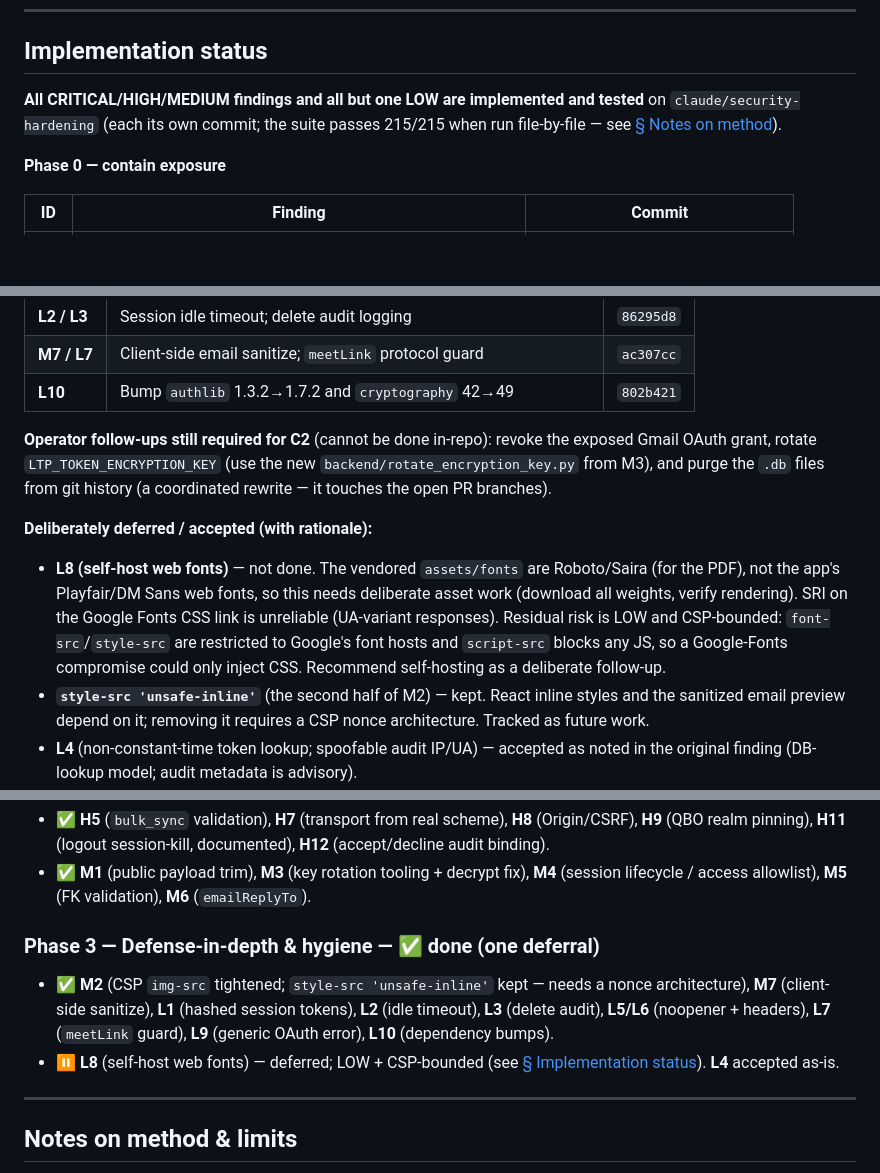
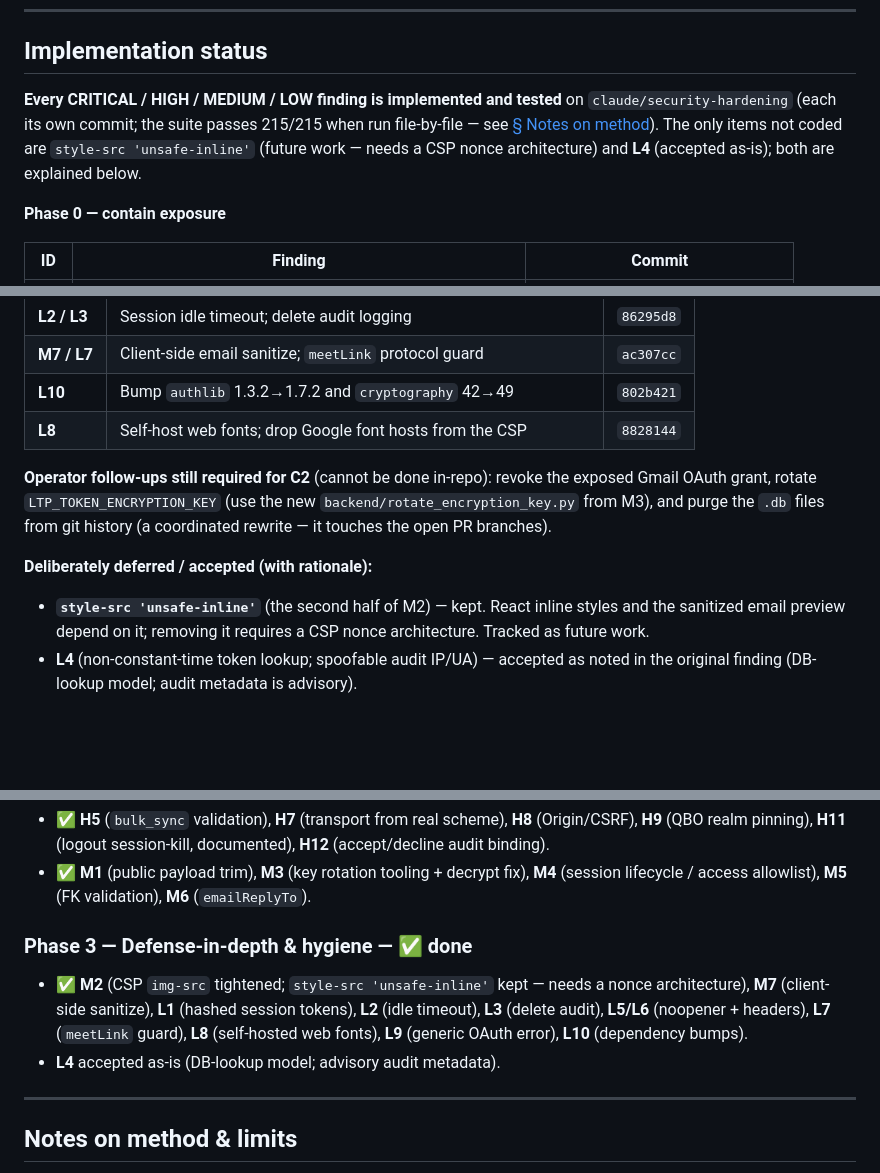
Before and after one commit to WPCom100/LTPApp, a Markdown page: docs/SECURITY_REVIEW.md, 3 parts joined by grey strips. Rendered like a GitHub page; blank space fills up the shorter version.

Commit message:
docs: mark L8 (self-hosted fonts) complete
Move L8 from deferred to done in SECURITY_REVIEW.md; every CRITICAL/HIGH/
MEDIUM/LOW finding is now implemented. Only style-src 'unsafe-inline'
(future work) and L4 (accepted) remain uncoded, both with rationale.

Co-Authored-By: Claude Opus 4.8 <noreply@anthropic.com>
Claude-Session: https://claude.ai/code/session_01QY1A3AmUDoPhb1tZ66n7rA

```diff
--- a/docs/SECURITY_REVIEW.md
+++ b/docs/SECURITY_REVIEW.md
@@ -85,9 +85,11 @@ A suggested remediation order is in [§ Roadmap](#remediation-roadmap).
 
 ## Implementation status
 
-**All CRITICAL/HIGH/MEDIUM findings and all but one LOW are implemented and
-tested** on `claude/security-hardening` (each its own commit; the suite passes
-215/215 when run file-by-file — see [§ Notes on method](#notes-on-method--limits)).
+**Every CRITICAL / HIGH / MEDIUM / LOW finding is implemented and tested** on
+`claude/security-hardening` (each its own commit; the suite passes 215/215 when
+run file-by-file — see [§ Notes on method](#notes-on-method--limits)). The only
+items not coded are `style-src 'unsafe-inline'` (future work — needs a CSP nonce
+architecture) and **L4** (accepted as-is); both are explained below.
 
 **Phase 0 — contain exposure**
 
@@ -128,6 +130,7 @@ tested** on `claude/security-hardening` (each its own commit; the suite passes
 | **L2 / L3** | Session idle timeout; delete audit logging | `86295d8` |
 | **M7 / L7** | Client-side email sanitize; `meetLink` protocol guard | `ac307cc` |
 | **L10** | Bump `authlib` 1.3.2→1.7.2 and `cryptography` 42→49 | `802b421` |
+| **L8** | Self-host web fonts; drop Google font hosts from the CSP | `8828144` |
 
 **Operator follow-ups still required for C2** (cannot be done in-repo): revoke
 the exposed Gmail OAuth grant, rotate `LTP_TOKEN_ENCRYPTION_KEY` (use the new
@@ -135,13 +138,6 @@ the exposed Gmail OAuth grant, rotate `LTP_TOKEN_ENCRYPTION_KEY` (use the new
 history (a coordinated rewrite — it touches the open PR branches).
 
 **Deliberately deferred / accepted (with rationale):**
-- **L8 (self-host web fonts)** — not done. The vendored `assets/fonts` are
-  Roboto/Saira (for the PDF), not the app's Playfair/DM Sans web fonts, so this
-  needs deliberate asset work (download all weights, verify rendering). SRI on
-  the Google Fonts CSS link is unreliable (UA-variant responses). Residual risk
-  is LOW and CSP-bounded: `font-src`/`style-src` are restricted to Google's font
-  hosts and `script-src` blocks any JS, so a Google-Fonts compromise could only
-  inject CSS. Recommend self-hosting as a deliberate follow-up.
 - **`style-src 'unsafe-inline'`** (the second half of M2) — kept. React inline
   styles and the sanitized email preview depend on it; removing it requires a
   CSP nonce architecture. Tracked as future work.
@@ -659,14 +655,13 @@ implemented yet — these are proposals for your sign-off.
   **M4** (session lifecycle / access allowlist), **M5** (FK validation),
   **M6** (`emailReplyTo`).
 
-### Phase 3 — Defense-in-depth & hygiene — ✅ done (one deferral)
+### Phase 3 — Defense-in-depth & hygiene — ✅ done
 - ✅ **M2** (CSP `img-src` tightened; `style-src 'unsafe-inline'` kept — needs a
   nonce architecture), **M7** (client-side sanitize), **L1** (hashed session
   tokens), **L2** (idle timeout), **L3** (delete audit), **L5/L6** (noopener +
-  headers), **L7** (`meetLink` guard), **L9** (generic OAuth error),
-  **L10** (dependency bumps).
-- ⏸️ **L8** (self-host web fonts) — deferred; LOW + CSP-bounded (see
-  [§ Implementation status](#implementation-status)). **L4** accepted as-is.
+  headers), **L7** (`meetLink` guard), **L8** (self-hosted web fonts),
+  **L9** (generic OAuth error), **L10** (dependency bumps).
+- **L4** accepted as-is (DB-lookup model; advisory audit metadata).
 
 ---
 
```
